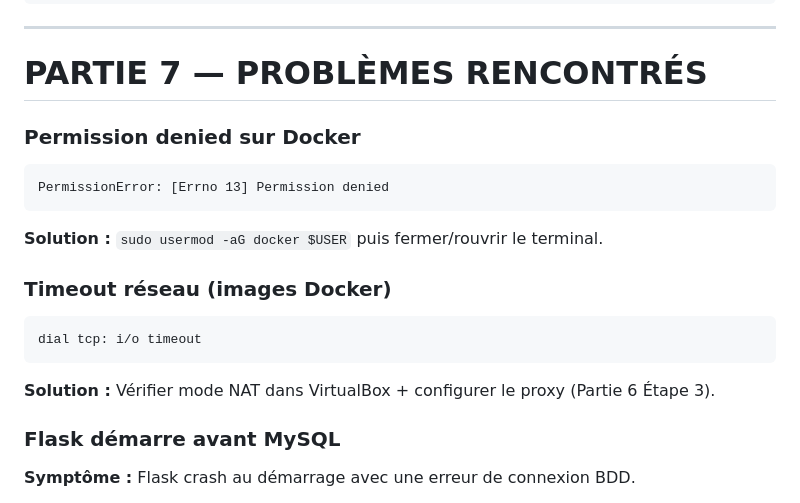
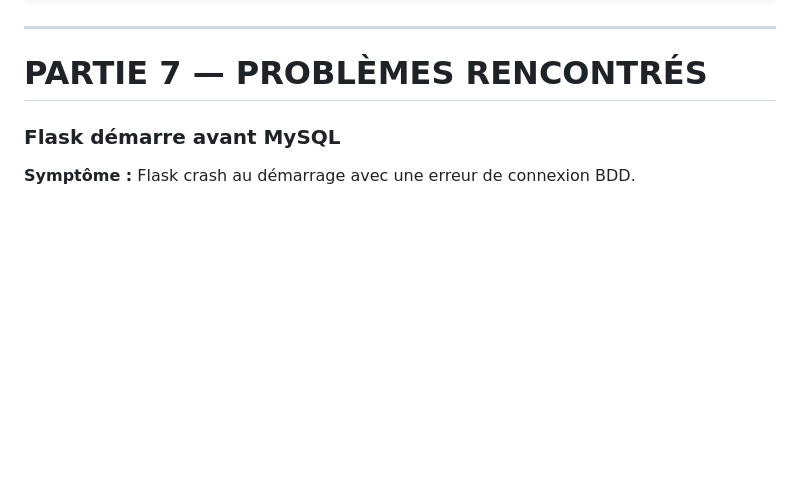
Before and after one commit to raphaelmacker/SAE23, a Markdown page: README.md, the part around the change. GitHub-like rendering; blank space fills up the shorter version.

````diff
--- a/README.md
+++ b/README.md
@@ -591,21 +591,6 @@ sudo docker-compose up
 
 # PARTIE 7 — PROBLÈMES RENCONTRÉS
 
-### Permission denied sur Docker
-
-```
-PermissionError: [Errno 13] Permission denied
-```
-
-**Solution :** `sudo usermod -aG docker $USER` puis fermer/rouvrir le terminal.
-
-### Timeout réseau (images Docker)
-
-```
-dial tcp: i/o timeout
-```
-
-**Solution :** Vérifier mode NAT dans VirtualBox + configurer le proxy (Partie 6 Étape 3).
 
 ### Flask démarre avant MySQL
 
````
